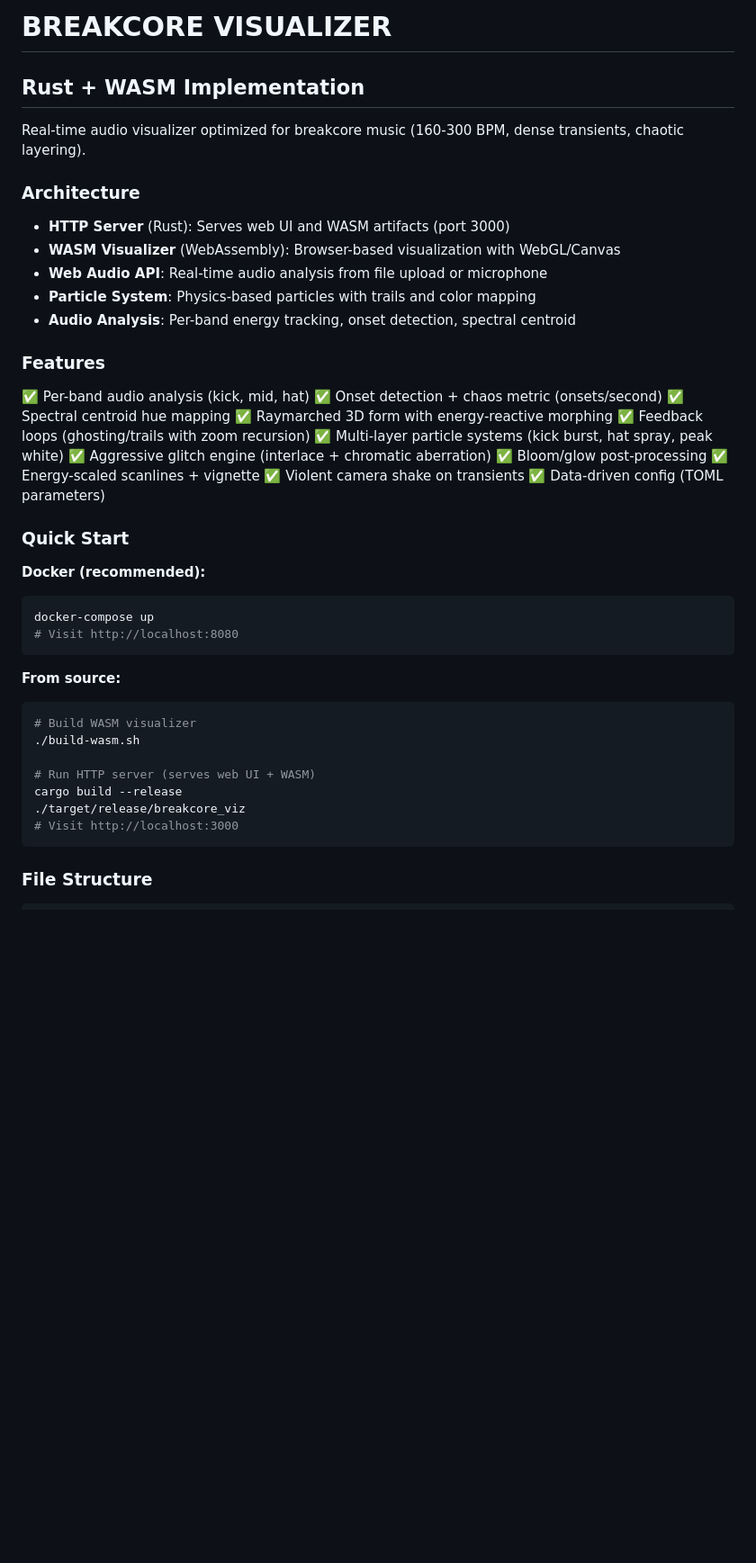
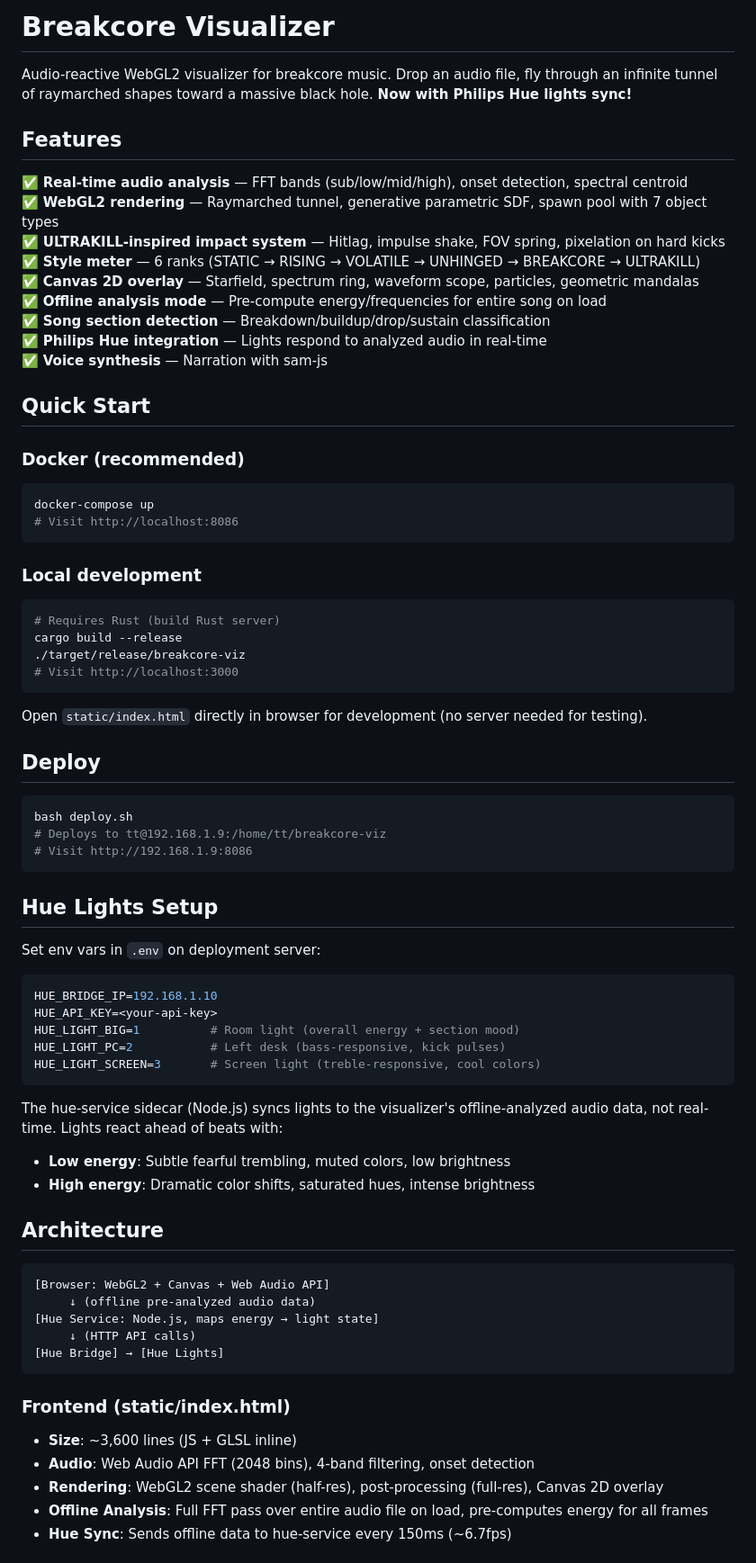
Before and after one commit to iasonS/breakcore-viz, a Markdown page: README.md, the part around one of its changes. Shown at 90% size. Drawn GitHub-style; blank space fills up the shorter version.

````diff
--- a/README.md
+++ b/README.md
@@ -1,47 +1,78 @@
-# BREAKCORE VISUALIZER
-## Rust + WASM Implementation
+# Breakcore Visualizer
 
-Real-time audio visualizer optimized for breakcore music (160-300 BPM, dense transients, chaotic layering).
+Audio-reactive WebGL2 visualizer for breakcore music. Drop an audio file, fly through an infinite tunnel of raymarched shapes toward a massive black hole. **Now with Philips Hue lights sync!**
 
-### Architecture
+## Features
 
-- **HTTP Server** (Rust): Serves web UI and WASM artifacts (port 3000)
-- **WASM Visualizer** (WebAssembly): Browser-based visualization with WebGL/Canvas
-- **Web Audio API**: Real-time audio analysis from file upload or microphone
-- **Particle System**: Physics-based particles with trails and color mapping
-- **Audio Analysis**: Per-band energy tracking, onset detection, spectral centroid
+✅ **Real-time audio analysis** — FFT bands (sub/low/mid/high), onset detection, spectral centroid
+✅ **WebGL2 rendering** — Raymarched tunnel, generative parametric SDF, spawn pool with 7 object types
+✅ **ULTRAKILL-inspired impact system** — Hitlag, impulse shake, FOV spring, pixelation on hard kicks
+✅ **Style meter** — 6 ranks (STATIC → RISING → VOLATILE → UNHINGED → BREAKCORE → ULTRAKILL)
+✅ **Canvas 2D overlay** — Starfield, spectrum ring, waveform scope, particles, geometric mandalas
+✅ **Offline analysis mode** — Pre-compute energy/frequencies for entire song on load
+✅ **Song section detection** — Breakdown/buildup/drop/sustain classification
+✅ **Philips Hue integration** — Lights respond to analyzed audio in real-time
+✅ **Voice synthesis** — Narration with sam-js
 
-### Features
+## Quick Start
 
-✅ Per-band audio analysis (kick, mid, hat)
-✅ Onset detection + chaos metric (onsets/second)
-✅ Spectral centroid hue mapping
-✅ Raymarched 3D form with energy-reactive morphing
-✅ Feedback loops (ghosting/trails with zoom recursion)
-✅ Multi-layer particle systems (kick burst, hat spray, peak white)
-✅ Aggressive glitch engine (interlace + chromatic aberration)
-✅ Bloom/glow post-processing
-✅ Energy-scaled scanlines + vignette
-✅ Violent camera shake on transients
-✅ Data-driven config (TOML parameters)
+### Docker (recommended)
 
-### Quick Start
-
-**Docker (recommended):**
 ```bash
 docker-compose up
-# Visit http://localhost:8080
+# Visit http://localhost:8086
 ```
 
-**From source:**
+### Local development
+
 ```bash
-# Build WASM visualizer
-./build-wasm.sh
-
-# Run HTTP server (serves web UI + WASM)
+# Requires Rust (build Rust server)
 cargo build --release
-./target/release/breakcore_viz
+./target/release/breakcore-viz
 # Visit http://localhost:3000
 ```
 
-### File Structure
+Open `static/index.html` directly in browser for development (no server needed for testing).
+
+## Deploy
+
+```bash
+bash deploy.sh
+# Deploys to tt@192.168.1.9:/home/tt/breakcore-viz
+# Visit http://192.168.1.9:8086
+```
+
+## Hue Lights Setup
+
+Set env vars in `.env` on deployment server:
+
+```env
+HUE_BRIDGE_IP=192.168.1.10
+HUE_API_KEY=<your-api-key>
+HUE_LIGHT_BIG=1          # Room light (overall energy + section mood)
+HUE_LIGHT_PC=2           # Left desk (bass-responsive, kick pulses)
+HUE_LIGHT_SCREEN=3       # Screen light (treble-responsive, cool colors)
+```
+
+The hue-service sidecar (Node.js) syncs lights to the visualizer's offline-analyzed audio data, not real-time. Lights react ahead of beats with:
+- **Low energy**: Subtle fearful trembling, muted colors, low brightness
+- **High energy**: Dramatic color shifts, saturated hues, intense brightness
+
+## Architecture
+
+```
+[Browser: WebGL2 + Canvas + Web Audio API]
+     ↓ (offline pre-analyzed audio data)
+[Hue Service: Node.js, maps energy → light state]
+     ↓ (HTTP API calls)
+[Hue Bridge] → [Hue Lights]
+```
+
+### Frontend (static/index.html)
+
+- **Size**: ~3,600 lines (JS + GLSL inline)
+- **Audio**: Web Audio API FFT (2048 bins), 4-band filtering, onset detection
+- **Rendering**: WebGL2 scene shader (half-res), post-processing (full-res), Canvas 2D overlay
+- **Offline Analysis**: Full FFT pass over entire audio file on load, pre-computes energy for all frames
+- **Hue Sync**: Sends offline data to hue-service every 150ms (~6.7fps)
+
````
Also changed, not shown: other parts of README.md (+79 -43 lines), CLAUDE.md (+44 -4 lines).
